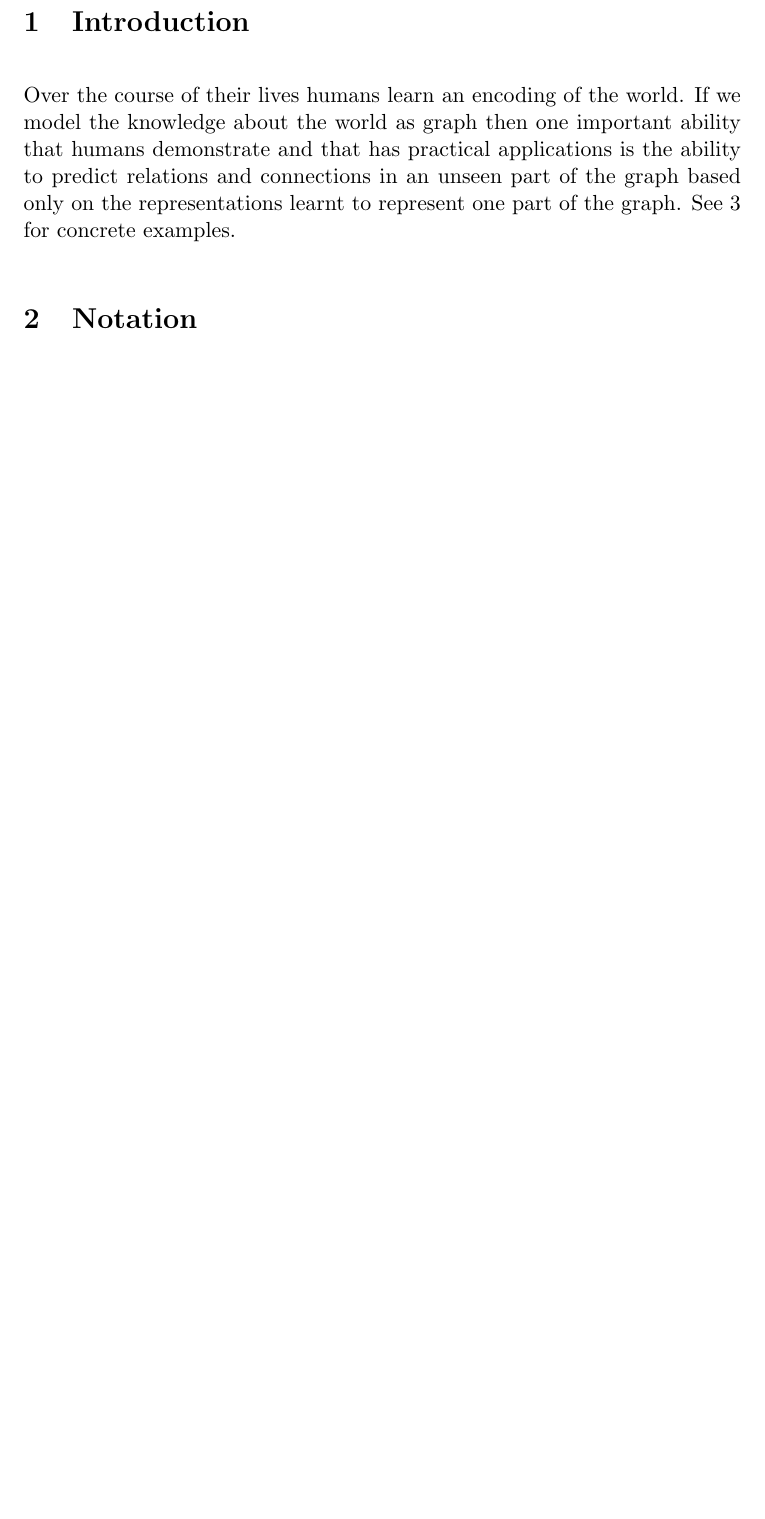
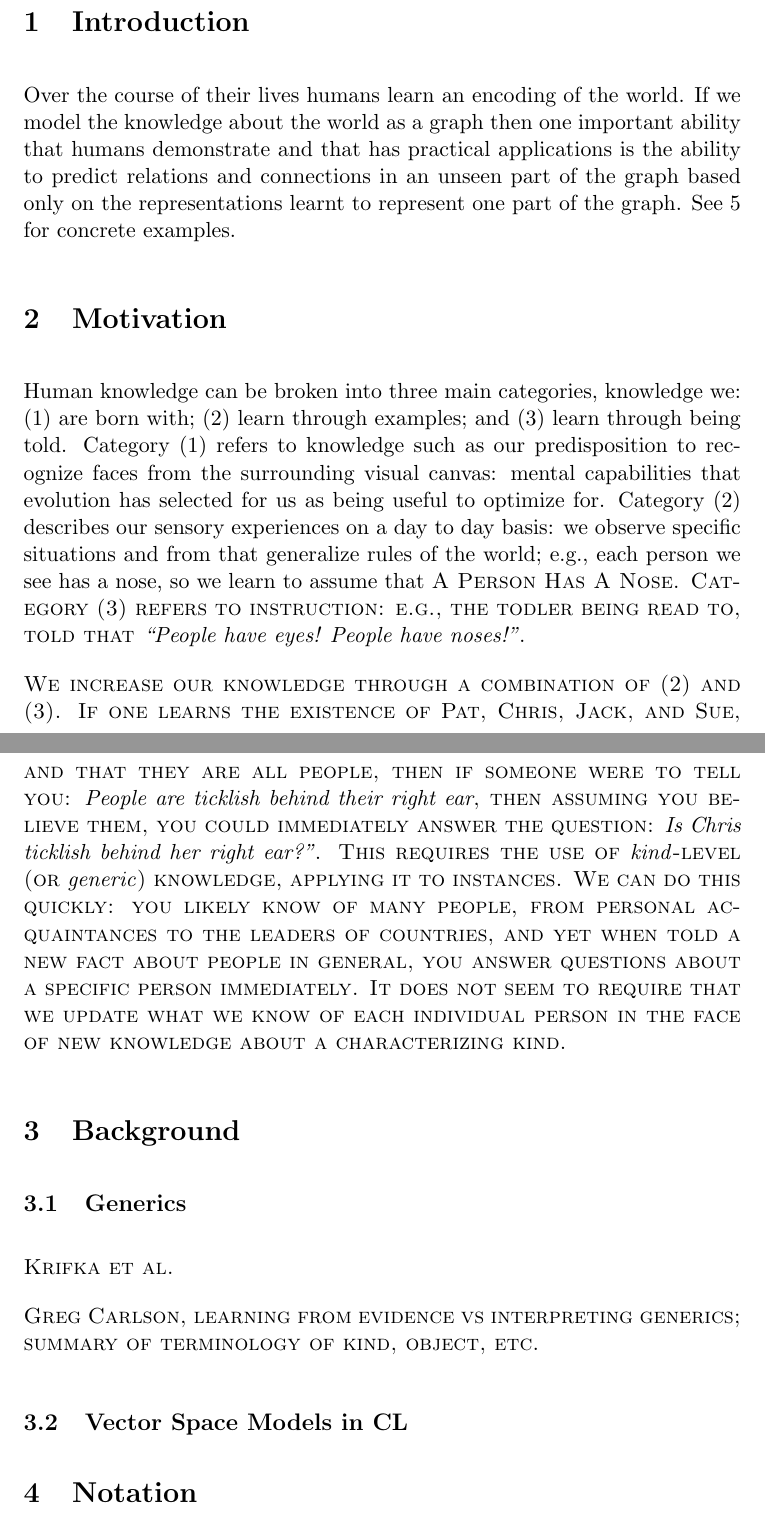
Before and after one commit to se4u/grafl_public, a LaTeX document (tex/grafl.tex): part of page 1 of 6 before the commit and two parts of pages 1 and 2 of 7 after it, the two joined at a grey line, cut so that both start at the same text, the shorter picture padded with empty space. Compiled offline with pdfLaTeX.

Commit message:
sketching motivation

```diff
--- a/tex/grafl.tex
+++ b/tex/grafl.tex
@@ -15,13 +15,59 @@
 \begin{document}
 \maketitle
 \section{Introduction}
-\label{sec:introduction} Over the course of their lives humans learn
-an encoding of the world.  If we model the knowledge about the world
-as graph then one important ability that humans demonstrate and that
-has practical applications is the ability to predict relations and
-connections in an unseen part of the graph based only on the
-representations learnt to represent one part of the graph. See
-\ref{sec:exampl-form-probl} for concrete examples.
+\label{sec:introduction}
+
+
+
+
+%%%
+Over the course of their lives humans learn an encoding of the world.
+If we model the knowledge about the world as a graph then one
+important ability that humans demonstrate and that has practical
+applications is the ability to predict relations and connections in an
+unseen part of the graph based only on the representations learnt to
+represent one part of the graph. See \ref{sec:exampl-form-probl} for
+concrete examples.
+
+\section{Motivation}
+Human knowledge can be broken into three main categories, knowledge
+we: (1) are born with; (2) learn through examples; and (3) learn
+through being told.  Category (1) refers to knowledge such as our
+predisposition to recognize faces from the surrounding visual canvas:
+mental capabilities that evolution has selected for us as being useful
+to optimize for.  Category (2) describes our sensory experiences on a
+day to day basis: we observe specific situations and from that
+generalize rules of the world; \eg each person we see has a nose, so
+we learn to assume that \sc{A Person Has A Nose}. Category (3) refers
+to instruction: \eg the todler being read to, told that \emph{``People
+  have eyes! People have noses!''}.
+
+We increase our knowledge through a combination of (2) and (3).  If
+one learns the existence of Pat, Chris, Jack, and Sue, and that they
+are all people, then if someone were to tell you: \emph{People are
+  ticklish behind their right ear}, then assuming you believe them,
+you could immediately answer the question: \emph{Is Chris ticklish
+  behind her right ear?''}.  This requires the use of
+\emph{kind}-level (or \emph{generic}) knowledge, applying it to
+instances.  We can do this quickly: you likely know of many people,
+from personal acquaintances to the leaders of countries, and yet when
+told a new fact about people in general, you answer questions about a
+specific person immediately.  It does not seem to require that we
+update what we know of each individual person in the face of new
+knowledge about a characterizing kind.
+
+
+\section{Background}
+
+\subsection{Generics}
+Krifka et al.
+
+Greg Carlson, learning from evidence vs interpreting generics; summary of terminology of kind, object, etc.
+
+\subsection{Vector Space Models in CL}
+
+
+
 
 \section{Notation}
 \label{sec:notation} {\huge Very important to nail down the
```
